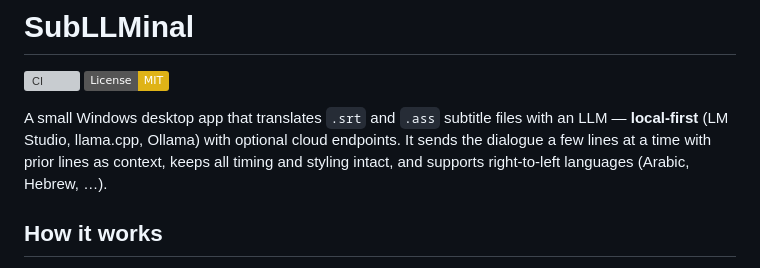
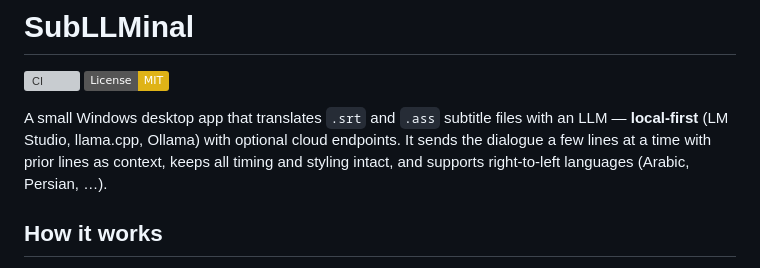
Before and after one commit to LockhartKZ/SubLLMinal, a Markdown page: README.md, the part around the change. Drawn GitHub-style; badges without logos; grey boxes are pictures that could not be loaded.

```diff
--- a/README.md
+++ b/README.md
@@ -6,7 +6,7 @@
 A small Windows desktop app that translates `.srt` and `.ass` subtitle files with an
 LLM — **local-first** (LM Studio, llama.cpp, Ollama) with optional cloud endpoints.
 It sends the dialogue a few lines at a time with prior lines as context, keeps all
-timing and styling intact, and supports right-to-left languages (Arabic, Hebrew, …).
+timing and styling intact, and supports right-to-left languages (Arabic, Persian, …).
 
 ## How it works
 
```
